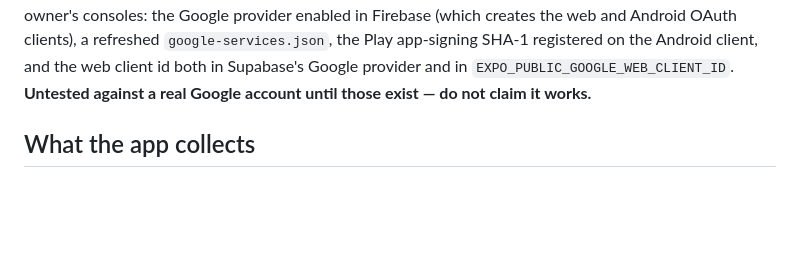
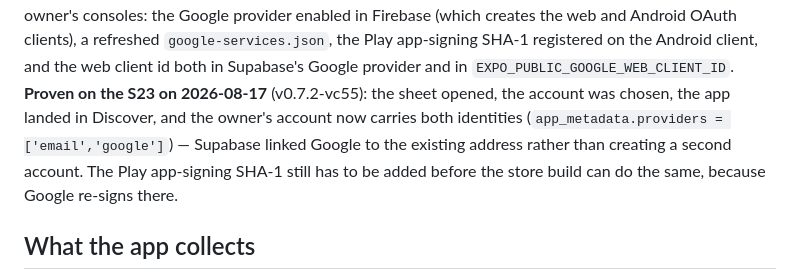
Before and after one commit to BEKO2210/Binder, a Markdown page: AGENTS.md, the part around the change. GitHub-like rendering; blank space fills up the shorter version.

Commit message:
Both sign-in paths are now proven on the device, not just wired
Google: the sheet opened on the S23, the account was chosen, the app landed in
Discover, and Supabase linked the Google identity to the existing email account
instead of forking a second one — app_metadata.providers is now
['email','google'].

Email confirmation: a sign-up made inside the app produced a PKCE link, and
tapping it opened Binder already signed in, on the legal gate. No browser page
in between. Test account and inbox deleted afterwards.

Also noted the shell trap that cost a run: adb shell needs the URL quoted on
the device side, otherwise everything after the first & is dropped and Supabase
replies "Verify requires a verification type".

```diff
--- a/AGENTS.md
+++ b/AGENTS.md
@@ -279,8 +279,12 @@ owner's consoles: the Google provider enabled in Firebase (which creates the
 web and Android OAuth clients), a refreshed `google-services.json`, the Play
 app-signing SHA-1 registered on the Android client, and the web client id both
 in Supabase's Google provider and in `EXPO_PUBLIC_GOOGLE_WEB_CLIENT_ID`.
-**Untested against a real Google account until those exist — do not claim it
-works.**
+**Proven on the S23 on 2026-08-17** (v0.7.2-vc55): the sheet opened, the
+account was chosen, the app landed in Discover, and the owner's account now
+carries both identities (`app_metadata.providers = ['email','google']`) —
+Supabase linked Google to the existing address rather than creating a second
+account. The Play app-signing SHA-1 still has to be added before the store
+build can do the same, because Google re-signs there.
 
 ## What the app collects
 
```
